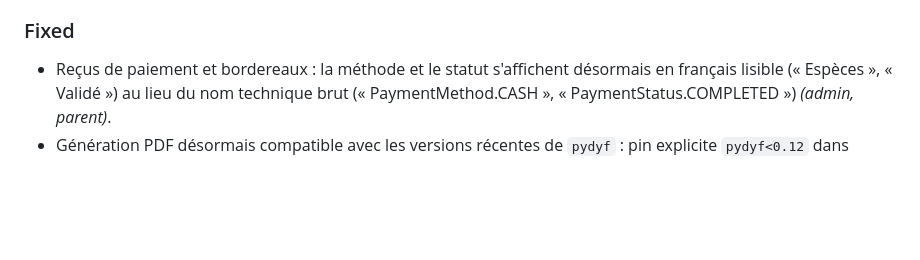
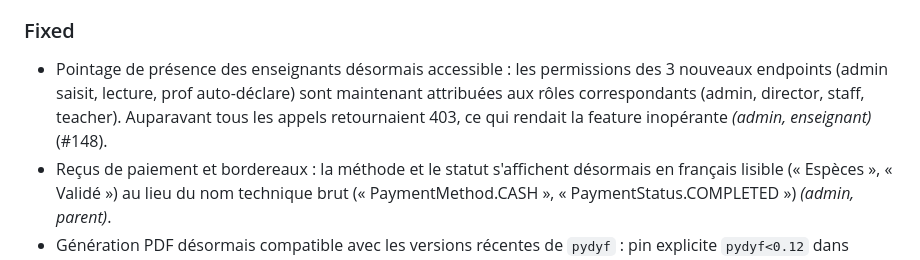
Before and after one commit to African-DC/klassci-college-backend, a Markdown page: CHANGELOG.md, the part around the change. Rendered like a GitHub page; blank space fills up the shorter version.

Commit message:
docs(changelog): add Fixed entry for #148 permissions seed

```diff
--- a/CHANGELOG.md
+++ b/CHANGELOG.md
@@ -23,6 +23,7 @@ le projet adhère à [Semantic Versioning](https://semver.org/lang/fr/).
 
 ### Fixed
 
+- Pointage de présence des enseignants désormais accessible : les permissions des 3 nouveaux endpoints (admin saisit, lecture, prof auto-déclare) sont maintenant attribuées aux rôles correspondants (admin, director, staff, teacher). Auparavant tous les appels retournaient 403, ce qui rendait la feature inopérante *(admin, enseignant)* (#148).
 - Reçus de paiement et bordereaux : la méthode et le statut s'affichent désormais en français lisible (« Espèces », « Validé ») au lieu du nom technique brut (« PaymentMethod.CASH », « PaymentStatus.COMPLETED ») *(admin, parent)*.
 - Génération PDF désormais compatible avec les versions récentes de `pydyf` : pin explicite `pydyf<0.12` dans `requirements.txt` car la 0.12 a un breaking change incompatible avec WeasyPrint 62 (Stream.transform retiré → 500 silencieux au render) *(devops)*.
 - Identité visuelle de l'école désormais appliquée à TOUS les documents PDF : les bulletins, certificats de scolarité, attestations de fréquentation, emplois du temps, listes de classe, fiches d'inscription et PV de conseil reprennent maintenant les couleurs, la devise et le site web configurés. Auparavant ces 6 documents retombaient silencieusement sur la palette KLASSCI par défaut malgré la configuration tenant *(admin, parent, enseignant)*.
```
